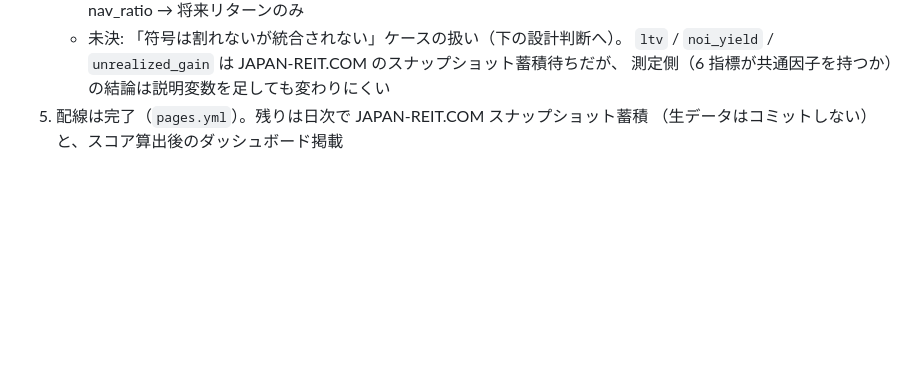
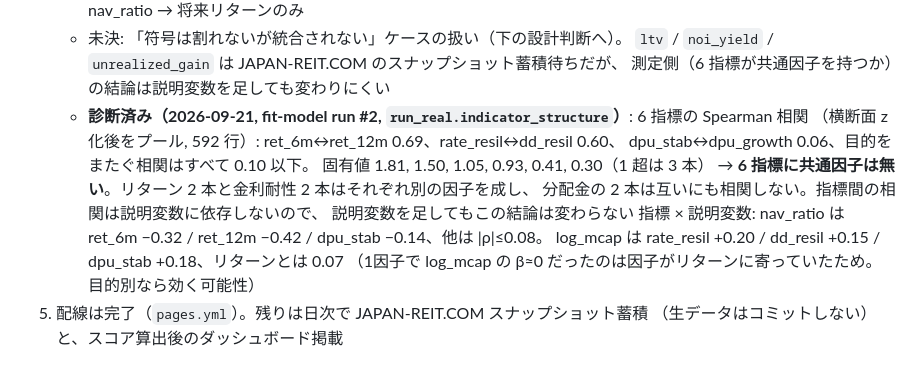
Before and after one commit to shunshun0904/j-reit-data, a Markdown page: CLAUDE.md, the part around the change. GitHub-like rendering; blank space fills up the shorter version.

Commit message:
CLAUDE.md: 6指標の相関構造の診断結果を記録（共通因子なし）
Co-Authored-By: Claude Fable 5.1 <noreply@anthropic.com>
Claude-Session: https://claude.ai/code/session_01J6KgePNuFv2kDNahyyxhBi

```diff
--- a/CLAUDE.md
+++ b/CLAUDE.md
@@ -124,6 +124,16 @@ J-REIT 58銘柄について、3つの目的（将来リターン・分配金の
    - 未決: 「符号は割れないが統合されない」ケースの扱い（下の設計判断へ）。
      `ltv` / `noi_yield` / `unrealized_gain` は JAPAN-REIT.COM のスナップショット蓄積待ちだが、
      測定側（6 指標が共通因子を持つか）の結論は説明変数を足しても変わりにくい
+   - **診断済み（2026-09-21, fit-model run #2, `run_real.indicator_structure`）**: 6 指標の Spearman 相関
+     （横断面 z 化後をプール, 592 行）: ret_6m↔ret_12m 0.69、rate_resil↔dd_resil 0.60、
+     dpu_stab↔dpu_growth 0.06、目的をまたぐ相関はすべて 0.10 以下。
+     固有値 1.81, 1.50, 1.05, 0.93, 0.41, 0.30（1 超は 3 本）
+     → **6 指標に共通因子は無い**。リターン 2 本と金利耐性 2 本はそれぞれ別の因子を成し、
+       分配金の 2 本は互いにも相関しない。指標間の相関は説明変数に依存しないので、
+       説明変数を足してもこの結論は変わらない
+     指標 × 説明変数: nav_ratio は ret_6m −0.32 / ret_12m −0.42 / dpu_stab −0.14、他は |ρ|≤0.08。
+     log_mcap は rate_resil +0.20 / dd_resil +0.15 / dpu_stab +0.18、リターンとは 0.07
+     （1因子で log_mcap の β≈0 だったのは因子がリターンに寄っていたため。目的別なら効く可能性）
 5. 配線は完了（`pages.yml`）。残りは日次で JAPAN-REIT.COM スナップショット蓄積
    （生データはコミットしない）と、スコア算出後のダッシュボード掲載
 
```
